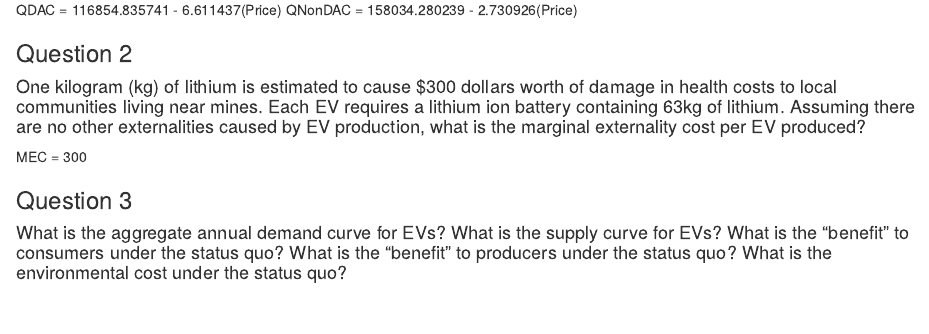
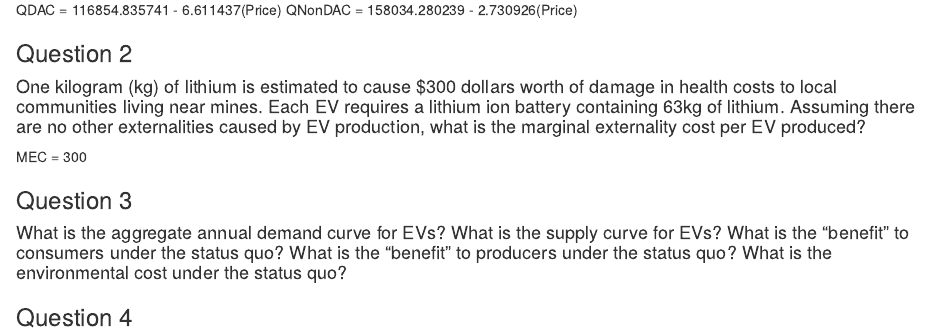
Before and after one commit to emthomas112/esm204_hw_3, an R Markdown document (Cooper_Ashley_HW3.Rmd): the page in a window 1100 px wide, from 1310 px down. Rendered offline with R 4.5, knitr and Pandoc, with nearby package versions; column names are cleaned by a stand-in for the janitor package.

Commit message:
actual test test

```diff
--- a/Cooper_Ashley_HW3.Rmd
+++ b/Cooper_Ashley_HW3.Rmd
@@ -61,3 +61,5 @@ MEC = 300
 
 ### Question 3
 #### What is the aggregate annual demand curve for EVs? What is the supply curve for EVs? What is the “benefit” to consumers under the status quo? What is the “benefit” to producers under the status quo? What is the environmental cost under the status quo?
+
+### Question 4
```
